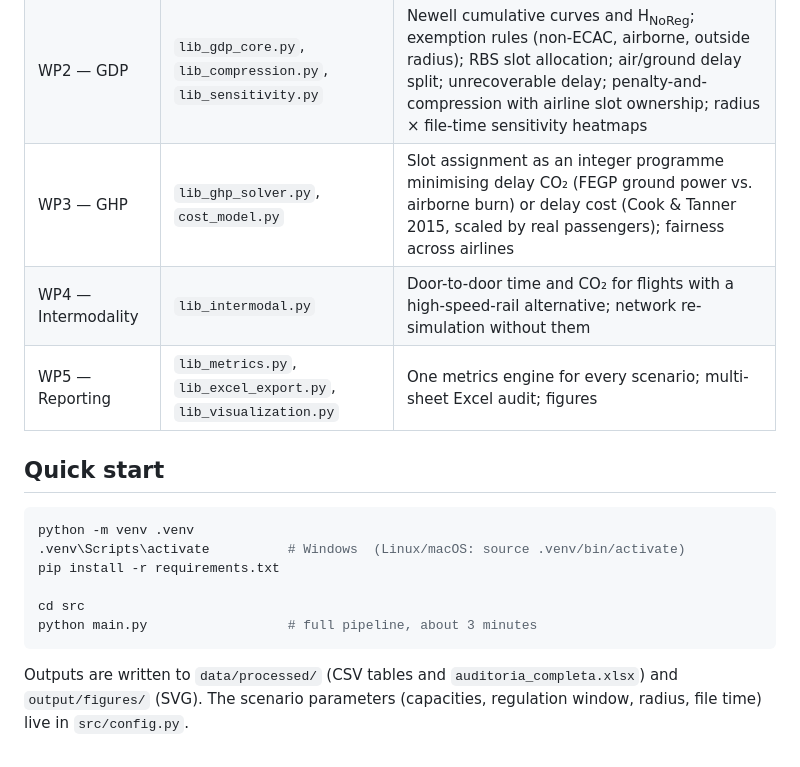
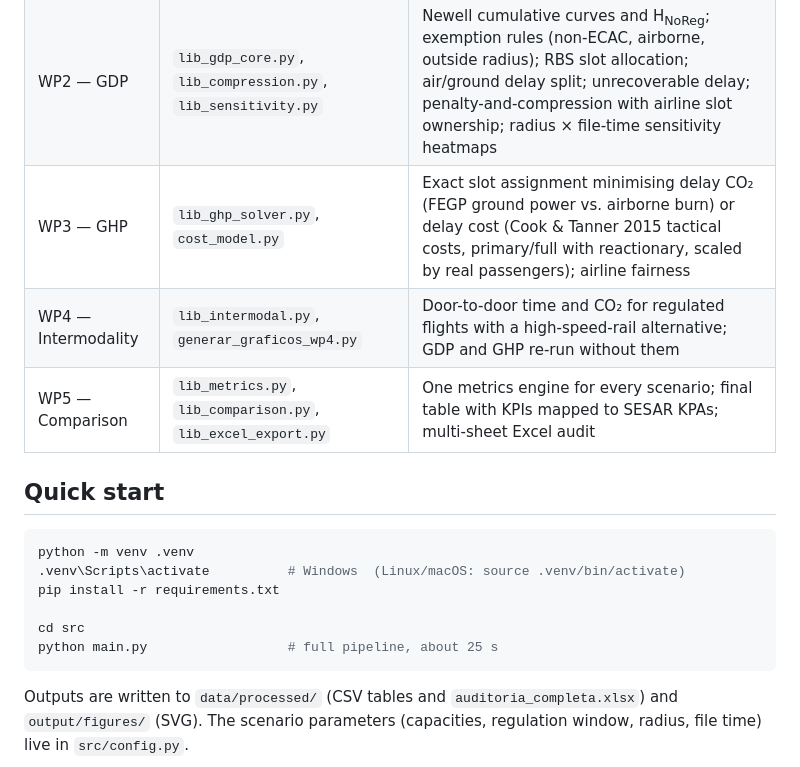
Before and after one commit to Adh3r/atfm-gdp-lebl, a Markdown page: README.md, the part around one of its changes. Drawn GitHub-style.

````diff
--- a/README.md
+++ b/README.md
@@ -20,9 +68,9 @@ cut from 44 to 20 arrivals/h between 06:00 and 13:00 UTC.
 |---|---|---|
 | WP1 — Data | `lib_data_prep.py` | Filter LEBL arrivals, join fleet data (RECAT, seats), estimate flown distance and baseline CO₂ ([Montlaur et al., 2025](https://doi.org/10.3390/app15179688)) |
 | WP2 — GDP | `lib_gdp_core.py`, `lib_compression.py`, `lib_sensitivity.py` | Newell cumulative curves and H<sub>NoReg</sub>; exemption rules (non-ECAC, airborne, outside radius); RBS slot allocation; air/ground delay split; unrecoverable delay; penalty-and-compression with airline slot ownership; radius × file-time sensitivity heatmaps |
-| WP3 — GHP | `lib_ghp_solver.py`, `cost_model.py` | Slot assignment as an integer programme minimising delay CO₂ (FEGP ground power vs. airborne burn) or delay cost (Cook & Tanner 2015, scaled by real passengers); fairness across airlines |
-| WP4 — Intermodality | `lib_intermodal.py` | Door-to-door time and CO₂ for flights with a high-speed-rail alternative; network re-simulation without them |
-| WP5 — Reporting | `lib_metrics.py`, `lib_excel_export.py`, `lib_visualization.py` | One metrics engine for every scenario; multi-sheet Excel audit; figures |
+| WP3 — GHP | `lib_ghp_solver.py`, `cost_model.py` | Exact slot assignment minimising delay CO₂ (FEGP ground power vs. airborne burn) or delay cost (Cook & Tanner 2015 tactical costs, primary/full with reactionary, scaled by real passengers); airline fairness |
+| WP4 — Intermodality | `lib_intermodal.py`, `generar_graficos_wp4.py` | Door-to-door time and CO₂ for regulated flights with a high-speed-rail alternative; GDP and GHP re-run without them |
+| WP5 — Comparison | `lib_metrics.py`, `lib_comparison.py`, `lib_excel_export.py` | One metrics engine for every scenario; final table with KPIs mapped to SESAR KPAs; multi-sheet Excel audit |
 
 ## Quick start
 
@@ -32,7 +80,7 @@ python -m venv .venv
 pip install -r requirements.txt
 
 cd src
-python main.py                  # full pipeline, about 3 minutes
+python main.py                  # full pipeline, about 25 s
 ```
 
 Outputs are written to `data/processed/` (CSV tables and `auditoria_completa.xlsx`)
````
Also changed, not shown: other parts of README.md (+52 -4 lines), CHANGES.md (+16 -1 lines), docs/figures/newell_curves.png (added), docs/figures/wp3_cost_of_delay_curves.png (added), docs/figures/wp3_fairness_by_airline.png (added), docs/figures/wp4_queue_newell.png (added), docs/figures/wp5_cost_and_co2_by_method.png (added), 7 other files.
